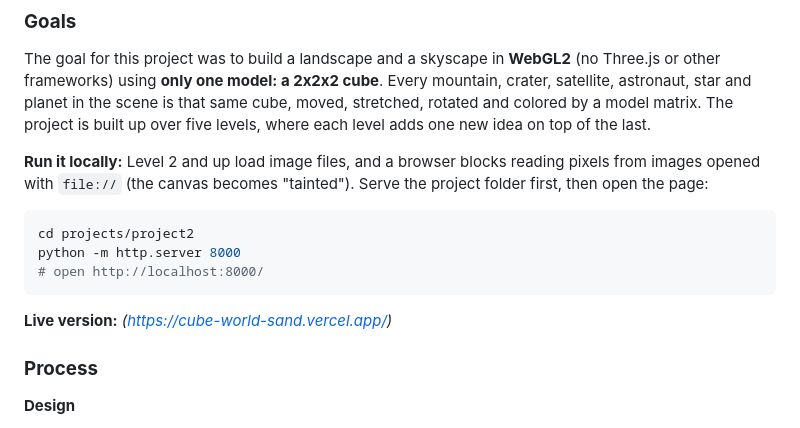
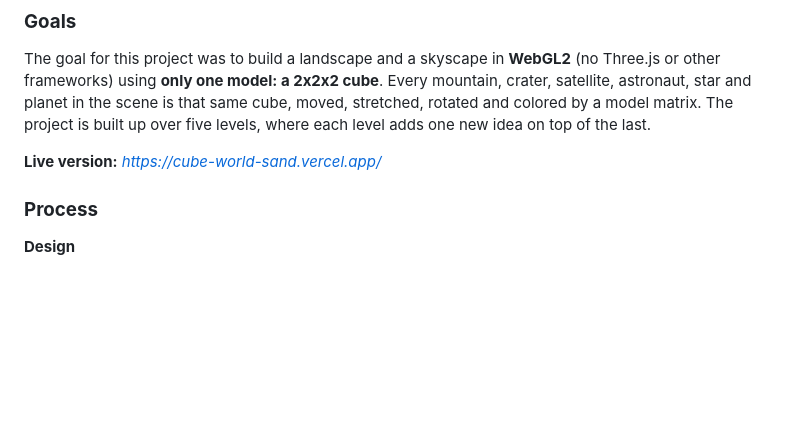
Before and after one commit to munozsophia/computer-graphics-munozsa, a Markdown page: projects/project2/README.md, the part around one of its changes. GitHub-like rendering; blank space fills up the shorter version.

````diff
--- a/projects/project2/README.md
+++ b/projects/project2/README.md
@@ -6,15 +6,7 @@
 
 The goal for this project was to build a landscape and a skyscape in **WebGL2** (no Three.js or other frameworks) using **only one model: a 2x2x2 cube**. Every mountain, crater, satellite, astronaut, star and planet in the scene is that same cube, moved, stretched, rotated and colored by a model matrix. The project is built up over five levels, where each level adds one new idea on top of the last.
 
-**Run it locally:** Level 2 and up load image files, and a browser blocks reading pixels from images opened with `file://` (the canvas becomes "tainted"). Serve the project folder first, then open the page:
-
-```bash
-cd projects/project2
-python -m http.server 8000
-# open http://localhost:8000/
-```
-
-**Live version:** *(https://cube-world-sand.vercel.app/)*
+**Live version:** *https://cube-world-sand.vercel.app/*
 
 ### **Process**
 
````
Also changed, not shown: other parts of projects/project2/README.md (+1 -1 lines), README.md (+25 -4 lines).
